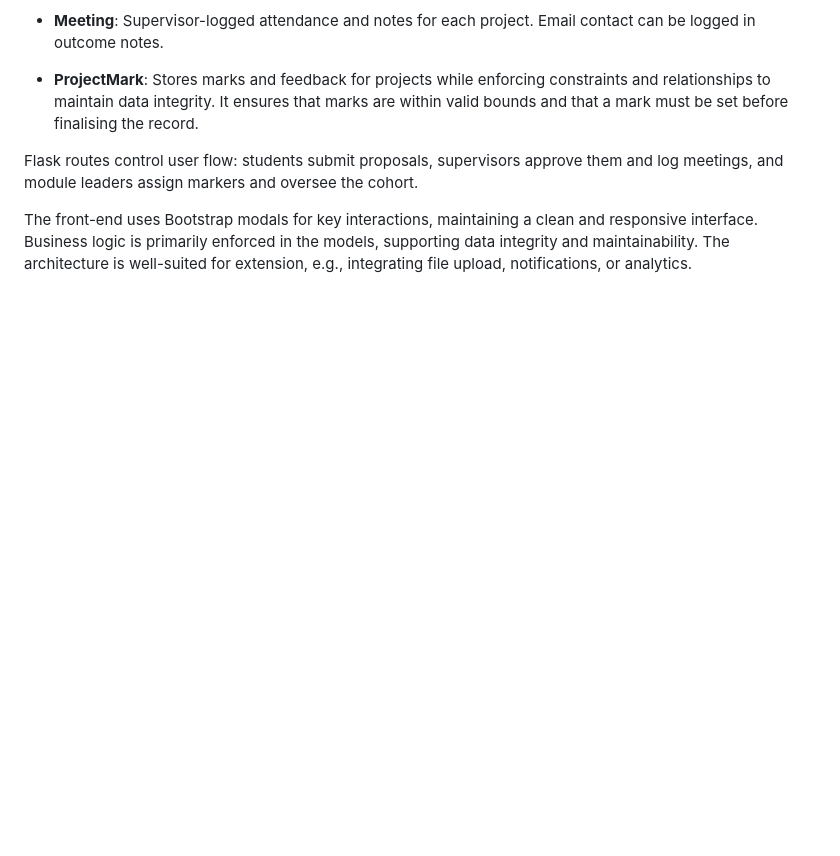
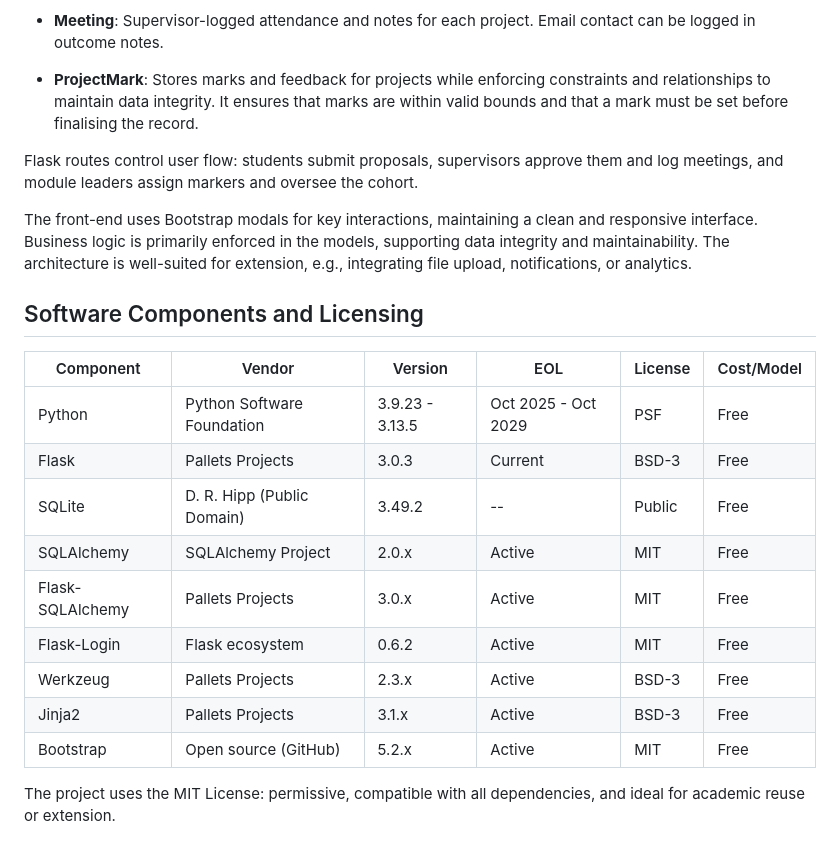
Before and after one commit to TechyByte/ECMM427, a Markdown page: README.md, the part around the change. GitHub-like rendering; blank space fills up the shorter version.

Commit message:
dependency and licence summary

```diff
--- a/README.md
+++ b/README.md
@@ -38,3 +38,19 @@ The system follows a classic web architecture using Flask (MVC pattern), SQLite
 Flask routes control user flow: students submit proposals, supervisors approve them and log meetings, and module leaders assign markers and oversee the cohort.
 
 The front-end uses Bootstrap modals for key interactions, maintaining a clean and responsive interface. Business logic is primarily enforced in the models, supporting data integrity and maintainability. The architecture is well-suited for extension, e.g., integrating file upload, notifications, or analytics.
+
+## Software Components and Licensing
+
+| Component        | 	Vendor                       | 	Version         | 	EOL               | License | 	Cost/Model |
+|------------------|-------------------------------|------------------|--------------------|--------|-------------|
+| Python           | 	Python Software  Foundation  | 	3.9.23 - 3.13.5 | Oct 2025 - Oct 2029 | PSF	  | Free  |
+| Flask            | 	Pallets Projects             | 	3.0.3           | Current            | BSD-3 | Free	 |
+| SQLite           | 	D. R. Hipp (Public  Domain)	 | 3.49.2	        | --                 | Public | Free  |
+| SQLAlchemy       | 	SQLAlchemy Project           | 	2.0.x           | Active             | MIT	  | Free  |
+| Flask-SQLAlchemy | 	Pallets Projects             | 	3.0.x	        | Active             | MIT	  | Free  |
+| Flask-Login      | 	Flask  ecosystem             | 	0.6.2           | Active             | MIT   | Free	  |
+| Werkzeug         | 	Pallets Projects             | 	2.3.x	        | Active             | BSD-3 | Free	  |
+| Jinja2           | 	Pallets Projects             | 	3.1.x	        | Active             | BSD-3 | Free	  |
+| Bootstrap        | 	Open source  (GitHub)        | 	5.2.x	        | Active             | MIT	  | Free  |
+
+The project uses the MIT License: permissive, compatible with all dependencies, and ideal for academic reuse or extension.
```
